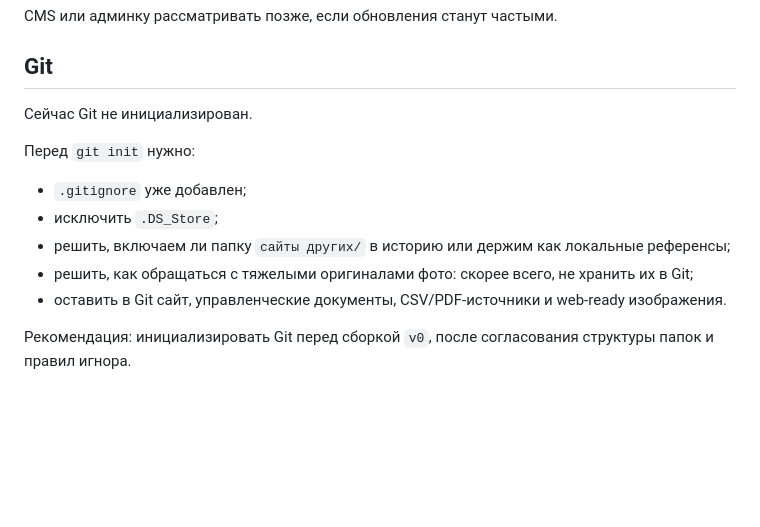
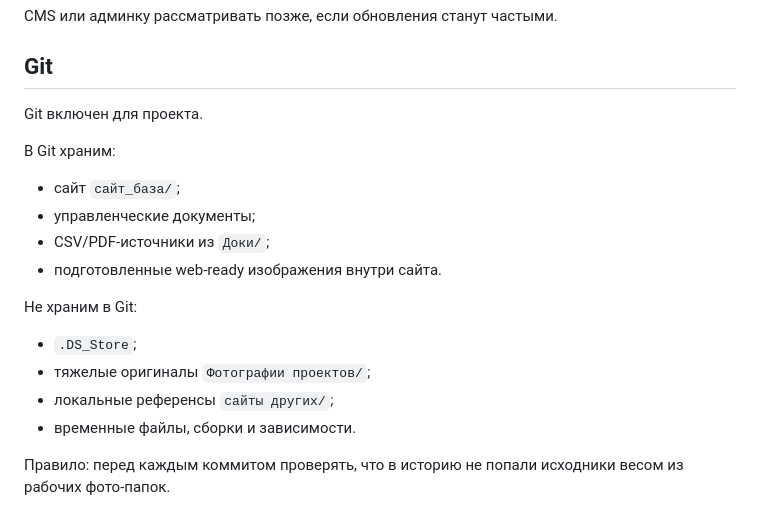
Before and after one commit to aimpss7/natasha-pastukhova-site, a Markdown page: Управление проектом/04_техника.md, the part around the change. Rendered like a GitHub page; blank space fills up the shorter version.

```diff
--- a/Управление проектом/04_техника.md
+++ b/Управление проектом/04_техника.md
@@ -215,14 +215,20 @@ CMS или админку рассматривать позже, если обн
 
 ## Git
 
-Сейчас Git не инициализирован.
+Git включен для проекта.
 
-Перед `git init` нужно:
+В Git храним:
 
-- `.gitignore` уже добавлен;
-- исключить `.DS_Store`;
-- решить, включаем ли папку `сайты других/` в историю или держим как локальные референсы;
-- решить, как обращаться с тяжелыми оригиналами фото: скорее всего, не хранить их в Git;
-- оставить в Git сайт, управленческие документы, CSV/PDF-источники и web-ready изображения.
+- сайт `сайт_база/`;
+- управленческие документы;
+- CSV/PDF-источники из `Доки/`;
+- подготовленные web-ready изображения внутри сайта.
 
-Рекомендация: инициализировать Git перед сборкой `v0`, после согласования структуры папок и правил игнора.
+Не храним в Git:
+
+- `.DS_Store`;
+- тяжелые оригиналы `Фотографии проектов/`;
+- локальные референсы `сайты других/`;
+- временные файлы, сборки и зависимости.
+
+Правило: перед каждым коммитом проверять, что в историю не попали исходники весом из рабочих фото-папок.
```
Also changed, not shown: Управление проектом/02_план.md (+4 -4 lines), Управление проектом/README.md (+8 -8 lines).
